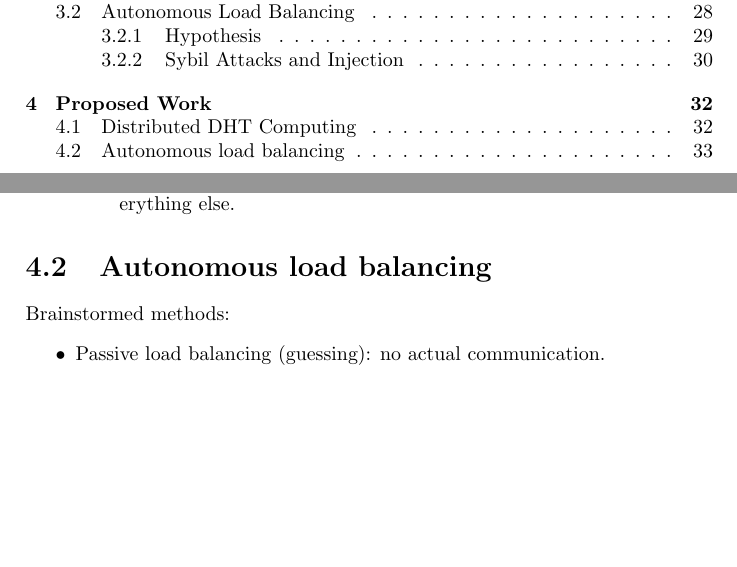
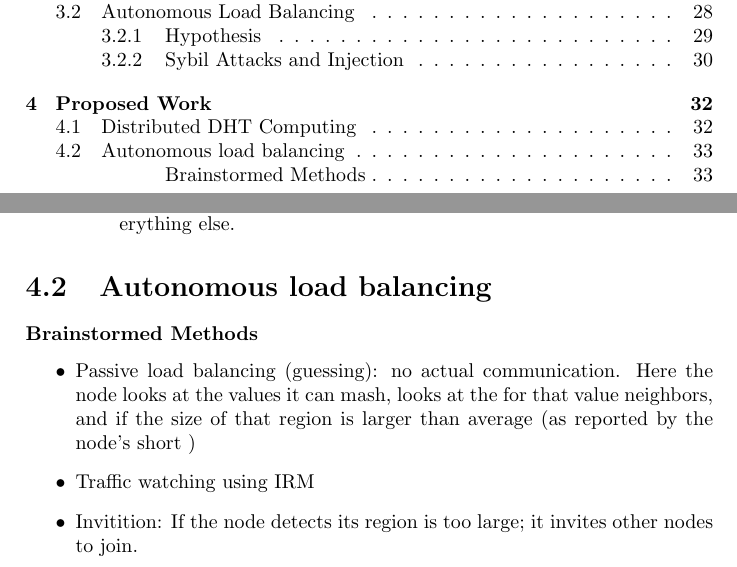
Before and after one commit to abrosen/notes, a LaTeX thesis (summaries/proposal.tex, which reads summaries/experiments.tex): two parts of pages 3 and 36 of 40, joined at a grey line, cut so that both start at the same text, the shorter picture padded with empty space. Compiled offline with pdfLaTeX.

Commit message:
had to  get those out of my head

```diff
--- a/summaries/experiments.tex
+++ b/summaries/experiments.tex
@@ -41,7 +41,10 @@ The steps involved in this are listed below.
 
 
 
-Brainstormed methods:
+\subsubsection{Brainstormed Methods}
 \begin{itemize}
 	\item Passive load balancing (guessing):  no actual communication.
+	Here the node looks at the values it can mash, looks at the for that value neighbors, and if the size of that region is larger than average (as reported by the node's short )
+	\item Traffic watching using IRM
+	\item Invitition:  If the node detects its region is too large; it invites other nodes to join.
 \end{itemize}
```
Also changed, not shown: summaries/proposal.pdf.
